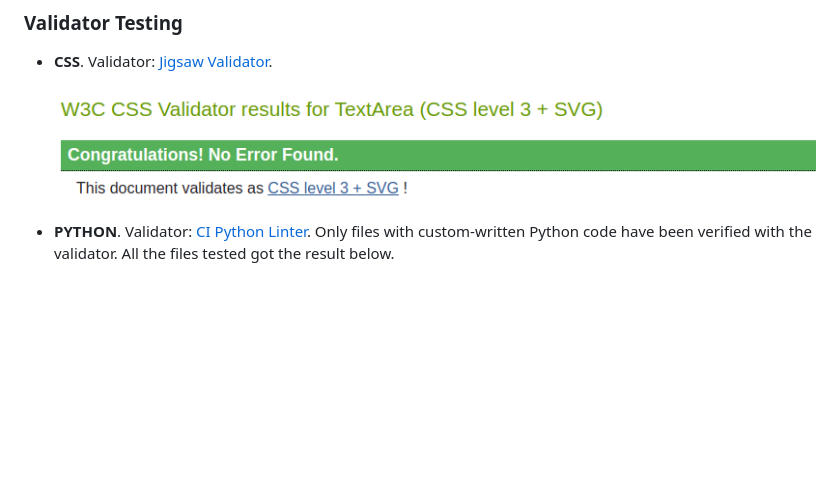
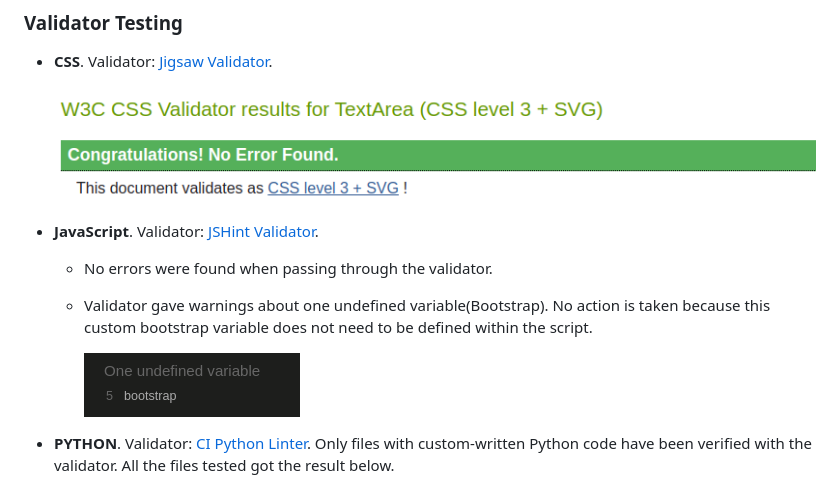
Before and after one commit to Kattis91/what-is-cooking, a Markdown page: README.md, the part around the change. Drawn GitHub-style; pictures changed too: static/images/jshint_undefined_variable.jpg (added); blank space fills up the shorter version.

Commit message:
Add info about JavaScript into validator testing section

```diff
--- a/README.md
+++ b/README.md
@@ -290,6 +290,12 @@ The recipe detail page includes the following information:
 
   ![image](static/images/jigsaw_validator.jpg)
 
+- **JavaScript**. Validator: [JSHint Validator](https://jshint.com/).
+  - No errors were found when passing through the validator.
+  - Validator gave warnings about one undefined variable(Bootstrap). No action is taken because this custom bootstrap variable does not need to be defined within the script.
+
+    ![image](static/images/jshint_undefined_variable.jpg)
+
 - **PYTHON**. Validator: [CI Python Linter](https://pep8ci.herokuapp.com/).
 Only files with custom-written Python code have been verified with the validator. All the files tested got the result below.
 
```
